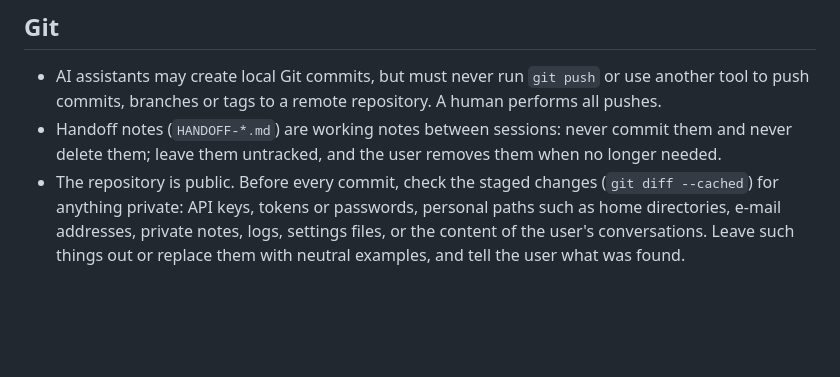
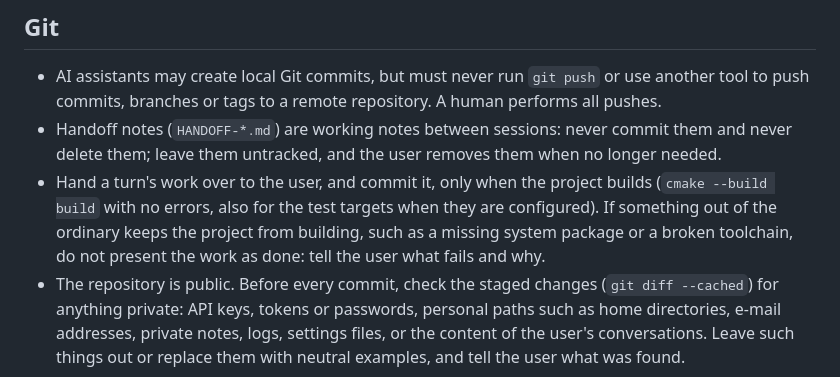
Before and after one commit to siplasplas/agentin, a Markdown page: AGENTS.md, the part around the change. GitHub-like rendering; blank space fills up the shorter version.

Commit message:
Hand over and commit work only when the project builds
Co-Authored-By: Claude Opus 5.5 <noreply@anthropic.com>

```diff
--- a/AGENTS.md
+++ b/AGENTS.md
@@ -22,6 +22,7 @@ The conversation language does not change the English-language requirements for
 
 - AI assistants may create local Git commits, but must never run `git push` or use another tool to push commits, branches or tags to a remote repository. A human performs all pushes.
 - Handoff notes (`HANDOFF-*.md`) are working notes between sessions: never commit them and never delete them; leave them untracked, and the user removes them when no longer needed.
+- Hand a turn's work over to the user, and commit it, only when the project builds (`cmake --build build` with no errors, also for the test targets when they are configured). If something out of the ordinary keeps the project from building, such as a missing system package or a broken toolchain, do not present the work as done: tell the user what fails and why.
 - The repository is public. Before every commit, check the staged changes (`git diff --cached`) for anything private: API keys, tokens or passwords, personal paths such as home directories, e-mail addresses, private notes, logs, settings files, or the content of the user's conversations. Leave such things out or replace them with neutral examples, and tell the user what was found.
 
 ## Building and running
```
